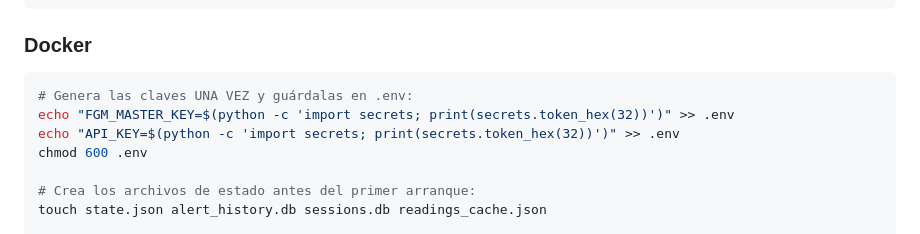
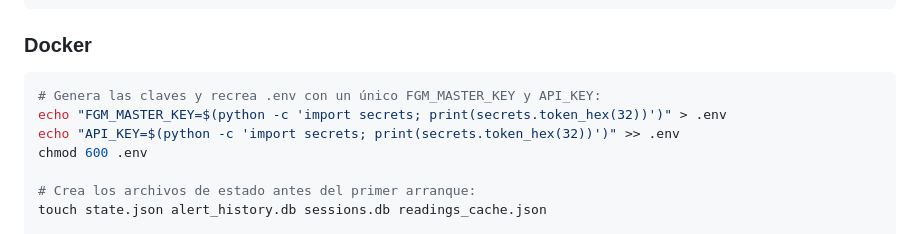
Before and after one commit to jmsantamariar/family-glucose-monitor, a Markdown page: README.md, the part around the change. Rendered like a GitHub page.

````diff
--- a/README.md
+++ b/README.md
@@ -365,8 +365,8 @@ python -m src.main
 ### Docker
 
 ```bash
-# Genera las claves UNA VEZ y guárdalas en .env:
-echo "FGM_MASTER_KEY=$(python -c 'import secrets; print(secrets.token_hex(32))')" >> .env
+# Genera las claves y recrea .env con un único FGM_MASTER_KEY y API_KEY:
+echo "FGM_MASTER_KEY=$(python -c 'import secrets; print(secrets.token_hex(32))')" > .env
 echo "API_KEY=$(python -c 'import secrets; print(secrets.token_hex(32))')" >> .env
 chmod 600 .env
 
````
